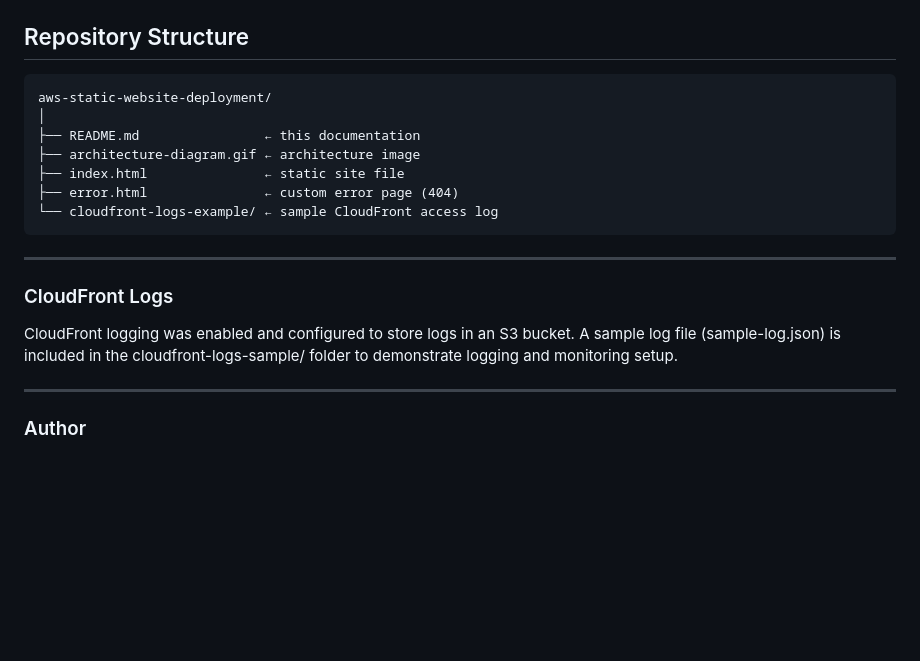
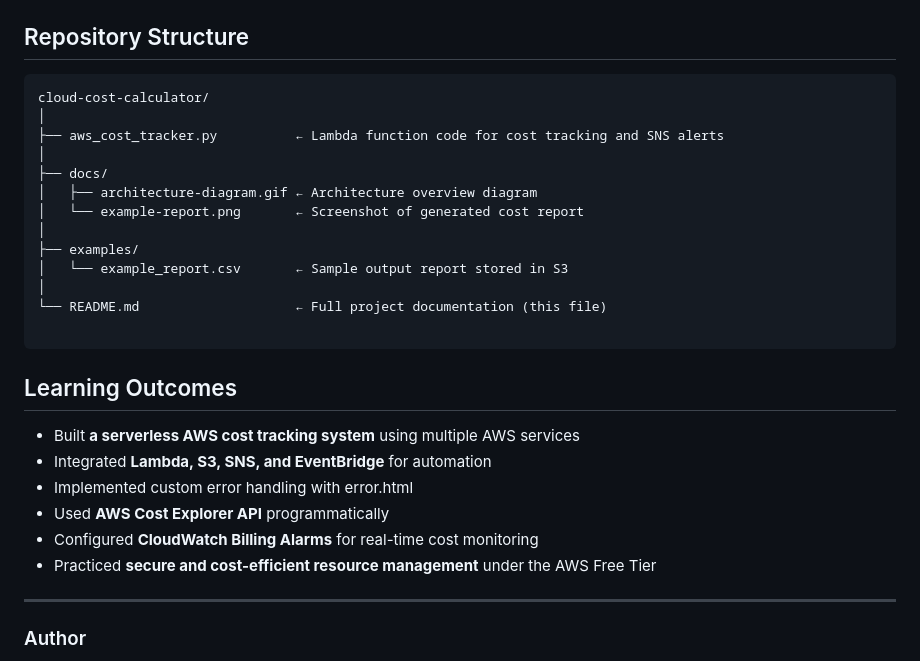
Before and after one commit to forsakend0ll/aws-static-website-deployment, a Markdown page: README.md, the part around one of its changes. Drawn GitHub-style; blank space fills up the shorter version.

````diff
--- a/README.md
+++ b/README.md
@@ -101,18 +98,29 @@ To stay within the Free Tier, remove resources after testing:
 ## Repository Structure
 
 ```plaintext
-aws-static-website-deployment/
+cloud-cost-calculator/
 │
-├── README.md                ← this documentation
-├── architecture-diagram.gif ← architecture image
-├── index.html               ← static site file
-├── error.html               ← custom error page (404)
-└── cloudfront-logs-example/ ← sample CloudFront access log
+├── aws_cost_tracker.py          ← Lambda function code for cost tracking and SNS alerts
+│
+├── docs/
+│   ├── architecture-diagram.gif ← Architecture overview diagram
+│   └── example-report.png       ← Screenshot of generated cost report
+│
+├── examples/
+│   └── example_report.csv       ← Sample output report stored in S3
+│
+└── README.md                    ← Full project documentation (this file)
+
 ```
----
-### CloudFront Logs
-CloudFront logging was enabled and configured to store logs in an S3 bucket.
-A sample log file (sample-log.json) is included in the cloudfront-logs-sample/ folder to demonstrate logging and monitoring setup.
+
+## Learning Outcomes
+
+- Built **a serverless AWS cost tracking system** using multiple AWS services
+- Integrated **Lambda, S3, SNS, and EventBridge** for automation
+- Implemented custom error handling with error.html
+- Used **AWS Cost Explorer API** programmatically
+- Configured **CloudWatch Billing Alarms** for real-time cost monitoring
+- Practiced **secure and cost-efficient resource management** under the AWS Free Tier
 
 ---
 ### Author
````
Also changed, not shown: other parts of README.md (+66 -69 lines).
